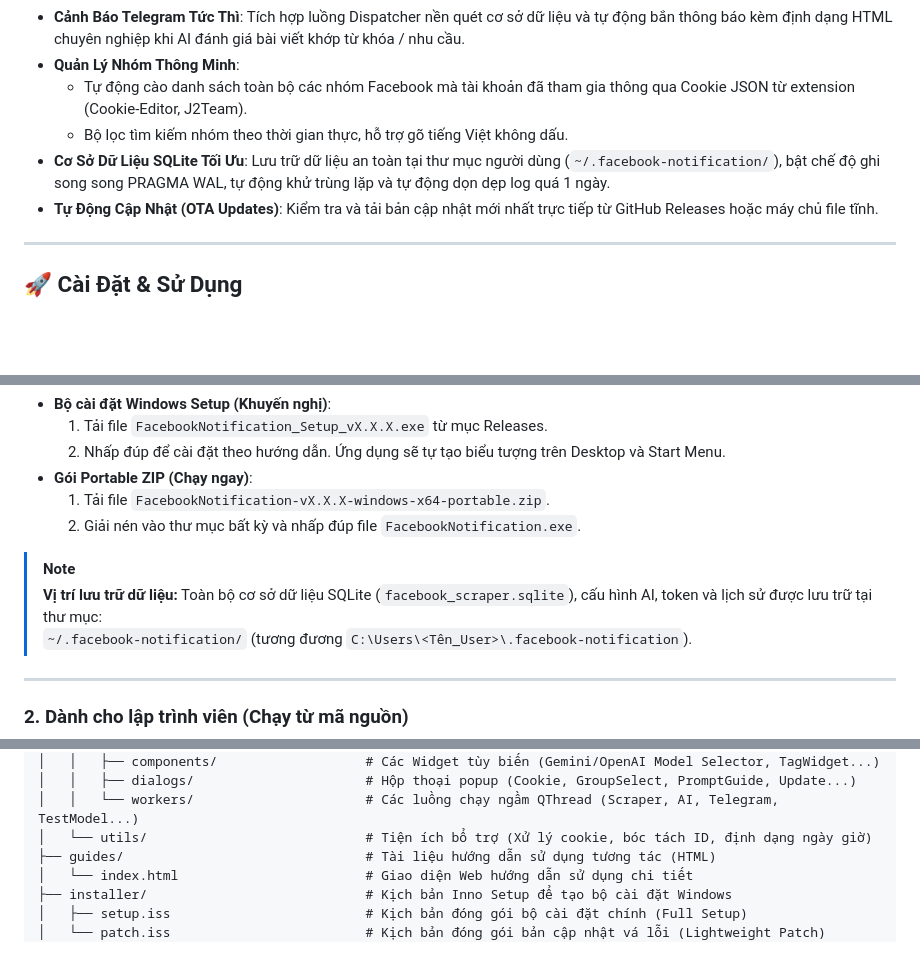
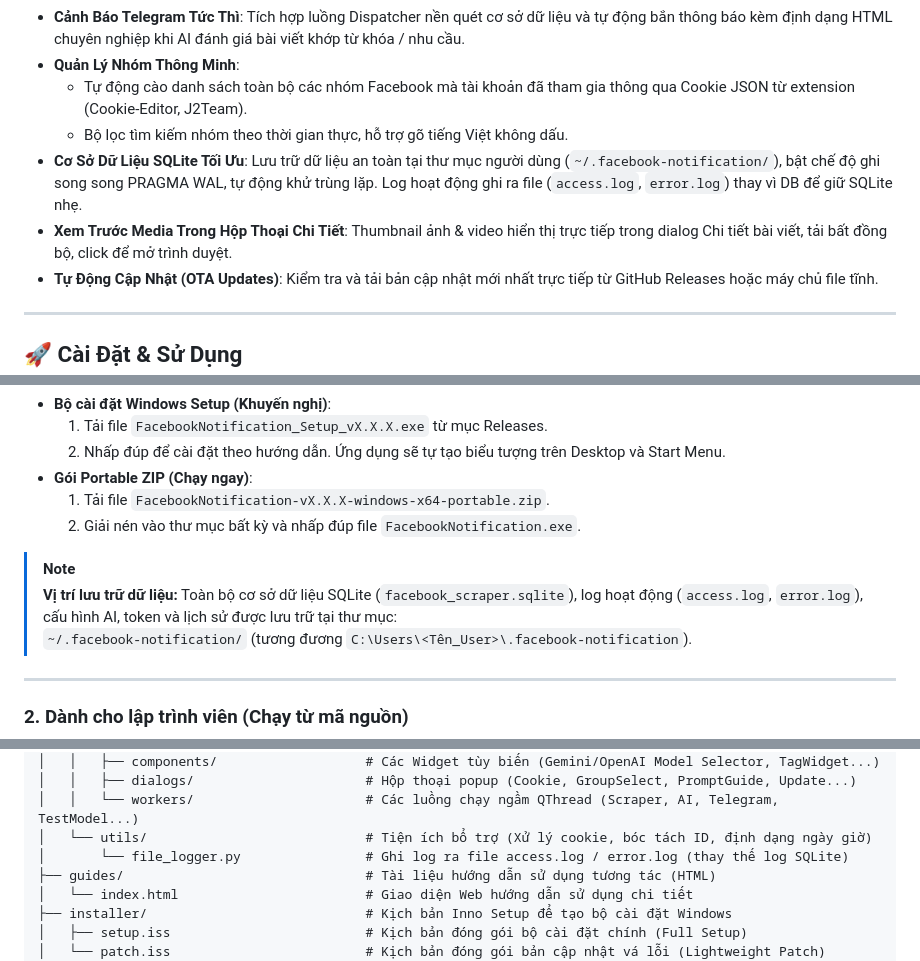
Before and after one commit to phuongdev89/facebook_group_post_scraper, a Markdown page: README.md, 3 parts joined by grey strips. Drawn GitHub-style; blank space fills up the shorter version.

```diff
--- a/README.md
+++ b/README.md
@@ -17,7 +17,8 @@
 - **Quản Lý Nhóm Thông Minh**:
   - Tự động cào danh sách toàn bộ các nhóm Facebook mà tài khoản đã tham gia thông qua Cookie JSON từ extension (Cookie-Editor, J2Team).
   - Bộ lọc tìm kiếm nhóm theo thời gian thực, hỗ trợ gõ tiếng Việt không dấu.
-- **Cơ Sở Dữ Liệu SQLite Tối Ưu**: Lưu trữ dữ liệu an toàn tại thư mục người dùng (`~/.facebook-notification/`), bật chế độ ghi song song PRAGMA WAL, tự động khử trùng lặp và tự động dọn dẹp log quá 1 ngày.
+- **Cơ Sở Dữ Liệu SQLite Tối Ưu**: Lưu trữ dữ liệu an toàn tại thư mục người dùng (`~/.facebook-notification/`), bật chế độ ghi song song PRAGMA WAL, tự động khử trùng lặp. Log hoạt động ghi ra file (`access.log`, `error.log`) thay vì DB để giữ SQLite nhẹ.
+- **Xem Trước Media Trong Hộp Thoại Chi Tiết**: Thumbnail ảnh & video hiển thị trực tiếp trong dialog Chi tiết bài viết, tải bất đồng bộ, click để mở trình duyệt.
 - **Tự Động Cập Nhật (OTA Updates)**: Kiểm tra và tải bản cập nhật mới nhất trực tiếp từ GitHub Releases hoặc máy chủ file tĩnh.
 
 ---
@@ -36,7 +37,7 @@
   2. Giải nén vào thư mục bất kỳ và nhấp đúp file `FacebookNotification.exe`.
 
 > [!NOTE]
-> **Vị trí lưu trữ dữ liệu:** Toàn bộ cơ sở dữ liệu SQLite (`facebook_scraper.sqlite`), cấu hình AI, token và lịch sử được lưu trữ tại thư mục:
+> **Vị trí lưu trữ dữ liệu:** Toàn bộ cơ sở dữ liệu SQLite (`facebook_scraper.sqlite`), log hoạt động (`access.log`, `error.log`), cấu hình AI, token và lịch sử được lưu trữ tại thư mục:
 > `~/.facebook-notification/` (tương đương `C:\Users\<Tên_User>\.facebook-notification`).
 
 ---
@@ -112,6 +113,7 @@ facebook_post_comment_scraper/
 │   │   ├── dialogs/                      # Hộp thoại popup (Cookie, GroupSelect, PromptGuide, Update...)
 │   │   └── workers/                      # Các luồng chạy ngầm QThread (Scraper, AI, Telegram, TestModel...)
 │   └── utils/                            # Tiện ích bổ trợ (Xử lý cookie, bóc tách ID, định dạng ngày giờ)
+│       └── file_logger.py                # Ghi log ra file access.log / error.log (thay thế log SQLite)
 ├── guides/                               # Tài liệu hướng dẫn sử dụng tương tác (HTML)
 │   └── index.html                        # Giao diện Web hướng dẫn sử dụng chi tiết
 ├── installer/                            # Kịch bản Inno Setup để tạo bộ cài đặt Windows
```
Also changed, not shown: CHANGELOG.md (+33 -0 lines).
